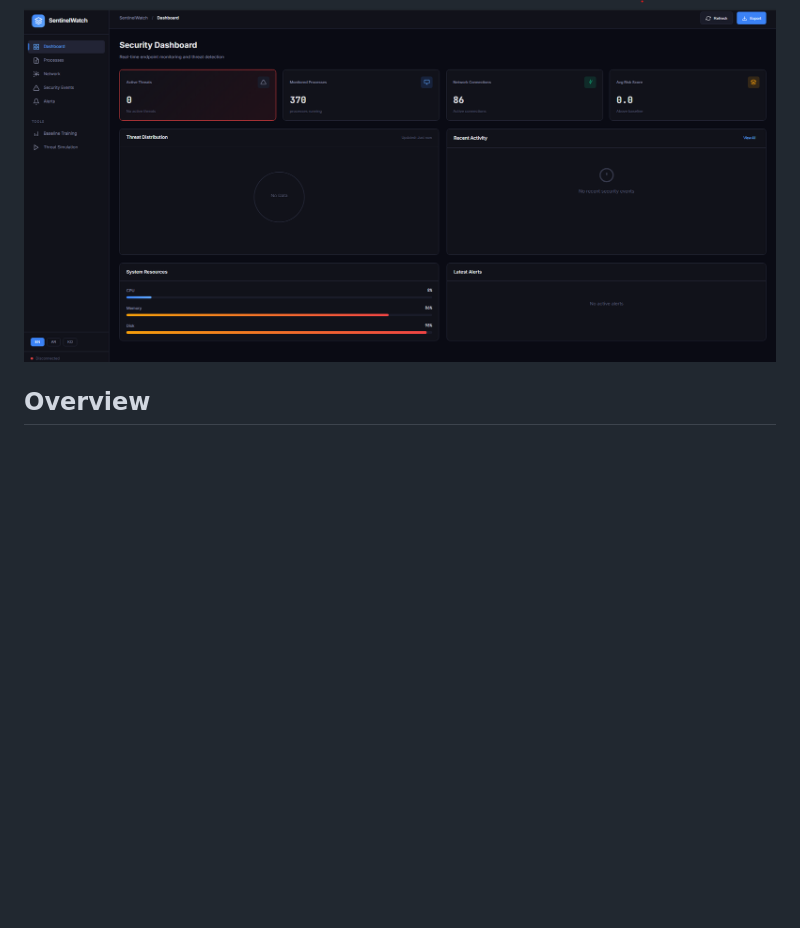
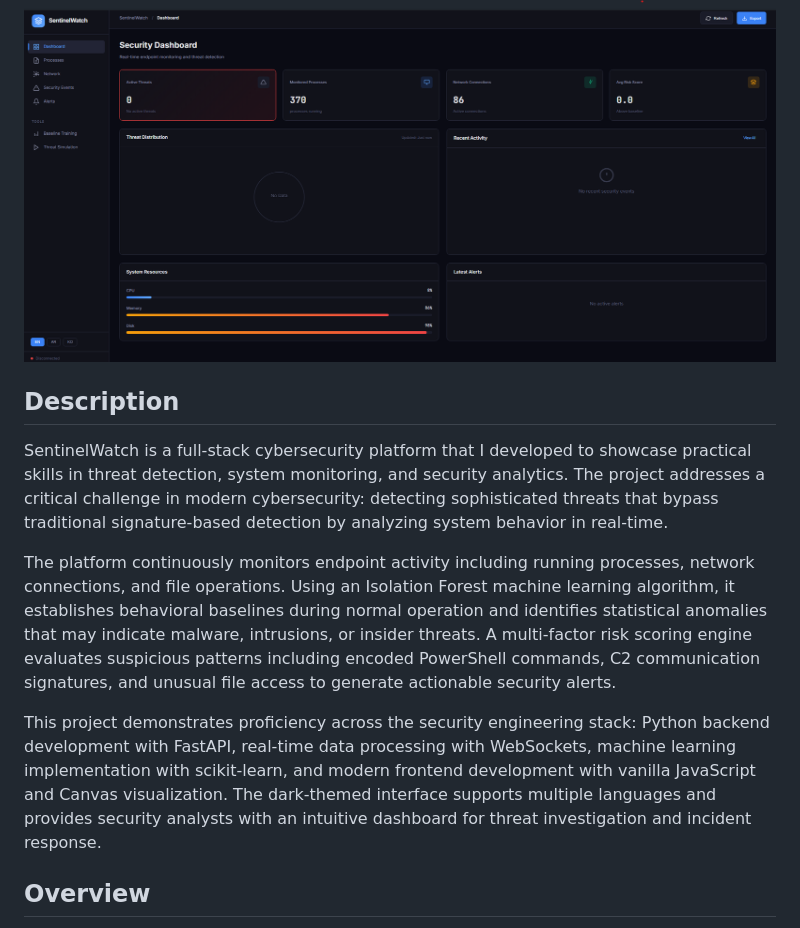
Before and after one commit to abdulrhmansaad456eg/sentinelwatch-endpoint-security, a Markdown page: README.md, the part around the change. GitHub-like rendering; blank space fills up the shorter version.

Commit message:
docs: add comprehensive project description section

```diff
--- a/README.md
+++ b/README.md
@@ -3,6 +3,14 @@
 An intelligent endpoint behavior analysis and threat detection system designed for real-time security monitoring. A comprehensive cybersecurity project demonstrating expertise in endpoint protection, behavioral analysis, and machine learning-based threat detection.
 
 ![SentinelWatch Dashboard](frontend/assets/interface.png)
+
+## Description
+
+SentinelWatch is a full-stack cybersecurity platform that I developed to showcase practical skills in threat detection, system monitoring, and security analytics. The project addresses a critical challenge in modern cybersecurity: detecting sophisticated threats that bypass traditional signature-based detection by analyzing system behavior in real-time.
+
+The platform continuously monitors endpoint activity including running processes, network connections, and file operations. Using an Isolation Forest machine learning algorithm, it establishes behavioral baselines during normal operation and identifies statistical anomalies that may indicate malware, intrusions, or insider threats. A multi-factor risk scoring engine evaluates suspicious patterns including encoded PowerShell commands, C2 communication signatures, and unusual file access to generate actionable security alerts.
+
+This project demonstrates proficiency across the security engineering stack: Python backend development with FastAPI, real-time data processing with WebSockets, machine learning implementation with scikit-learn, and modern frontend development with vanilla JavaScript and Canvas visualization. The dark-themed interface supports multiple languages and provides security analysts with an intuitive dashboard for threat investigation and incident response.
 
 ## Overview
 
```
